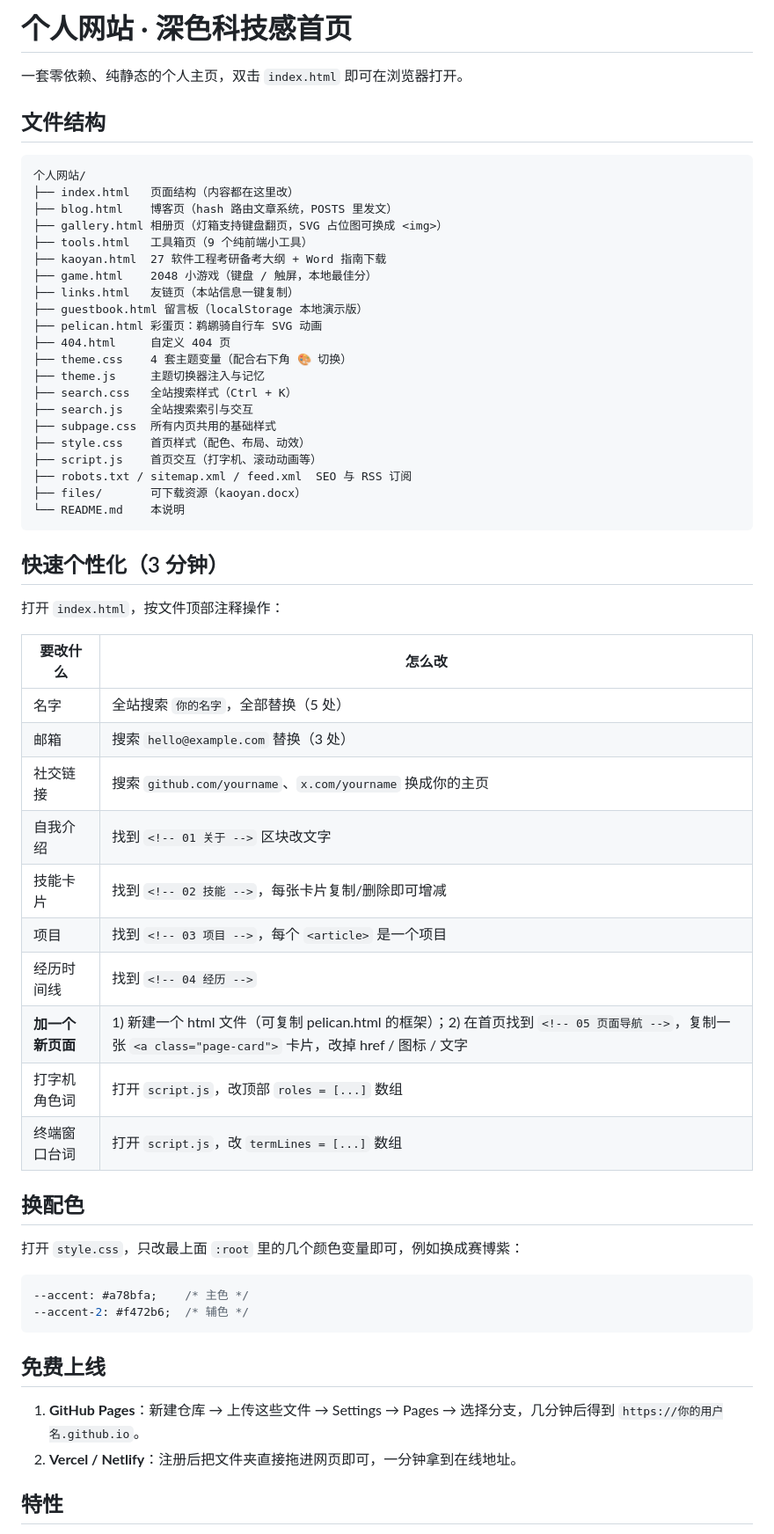
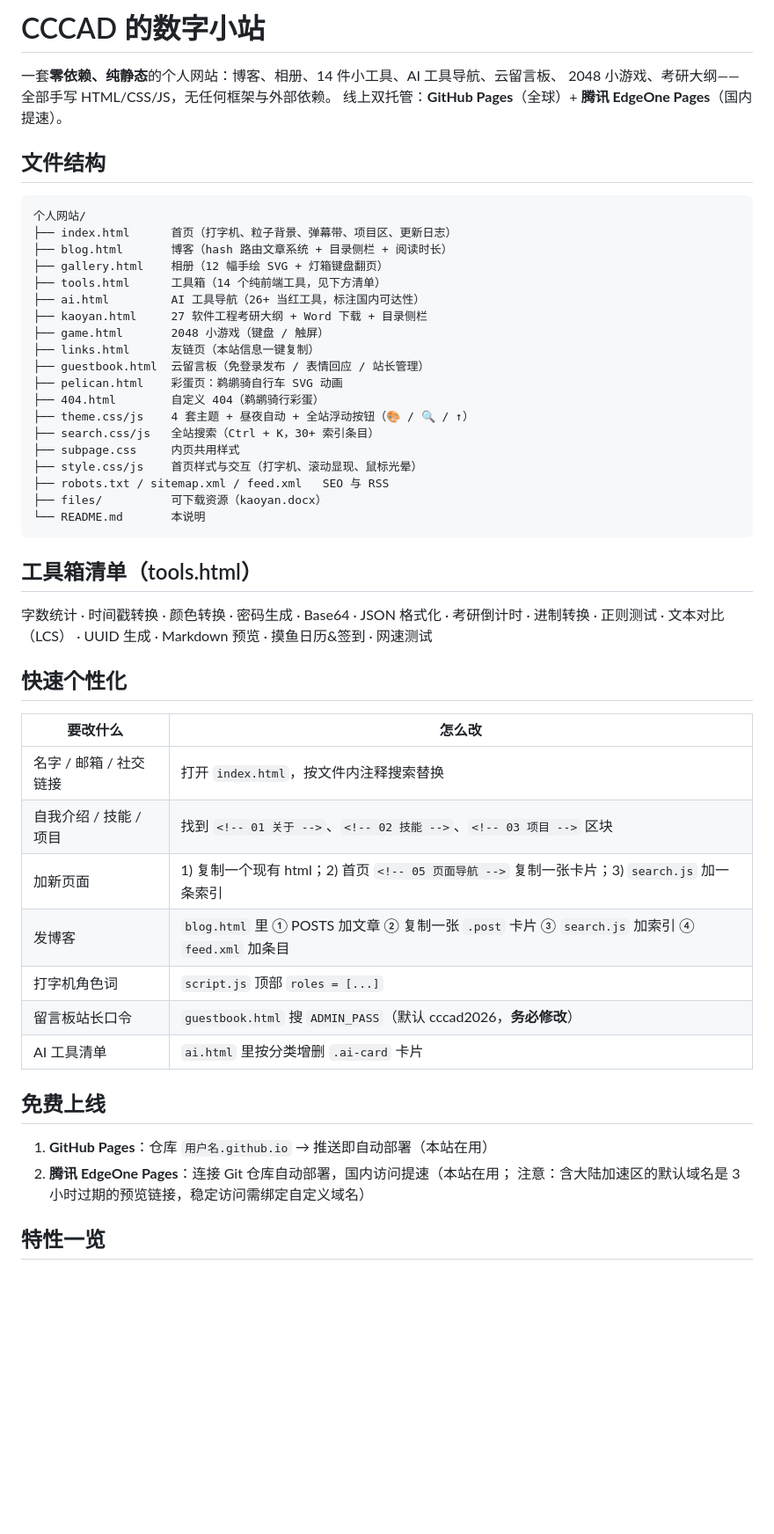
Before and after one commit to goodkx/goodkx.github.io, a Markdown page: README.md, the part around one of its changes. Shown at 88% size. GitHub-like rendering; blank space fills up the shorter version.

Commit message:
打磨批次 v104

````diff
--- a/README.md
+++ b/README.md
@@ -1,63 +1,55 @@
-# 个人网站 · 深色科技感首页
+# CCCAD 的数字小站
 
-一套零依赖、纯静态的个人主页，双击 `index.html` 即可在浏览器打开。
+一套**零依赖、纯静态**的个人网站：博客、相册、14 件小工具、AI 工具导航、云留言板、
+2048 小游戏、考研大纲——全部手写 HTML/CSS/JS，无任何框架与外部依赖。
+线上双托管：**GitHub Pages**（全球）+ **腾讯 EdgeOne Pages**（国内提速）。
 
 ## 文件结构
 
 ```
 个人网站/
-├── index.html   页面结构（内容都在这里改）
-├── blog.html    博客页（hash 路由文章系统，POSTS 里发文）
-├── gallery.html 相册页（灯箱支持键盘翻页，SVG 占位图可换成 <img>）
-├── tools.html   工具箱页（9 个纯前端小工具）
-├── kaoyan.html  27 软件工程考研备考大纲 + Word 指南下载
-├── game.html    2048 小游戏（键盘 / 触屏，本地最佳分）
-├── links.html   友链页（本站信息一键复制）
-├── guestbook.html 留言板（localStorage 本地演示版）
-├── pelican.html 彩蛋页：鹈鹕骑自行车 SVG 动画
-├── 404.html     自定义 404 页
-├── theme.css    4 套主题变量（配合右下角 🎨 切换）
-├── theme.js     主题切换器注入与记忆
-├── search.css   全站搜索样式（Ctrl + K）
-├── search.js    全站搜索索引与交互
-├── subpage.css  所有内页共用的基础样式
-├── style.css    首页样式（配色、布局、动效）
-├── script.js    首页交互（打字机、滚动动画等）
-├── robots.txt / sitemap.xml / feed.xml  SEO 与 RSS 订阅
-├── files/       可下载资源（kaoyan.docx）
-└── README.md    本说明
+├── index.html      首页（打字机、粒子背景、弹幕带、项目区、更新日志）
+├── blog.html       博客（hash 路由文章系统 + 目录侧栏 + 阅读时长）
+├── gallery.html    相册（12 幅手绘 SVG + 灯箱键盘翻页）
+├── tools.html      工具箱（14 个纯前端工具，见下方清单）
+├── ai.html         AI 工具导航（26+ 当红工具，标注国内可达性）
+├── kaoyan.html     27 软件工程考研大纲 + Word 下载 + 目录侧栏
+├── game.html       2048 小游戏（键盘 / 触屏）
+├── links.html      友链页（本站信息一键复制）
+├── guestbook.html  云留言板（免登录发布 / 表情回应 / 站长管理）
+├── pelican.html    彩蛋页：鹈鹕骑自行车 SVG 动画
+├── 404.html        自定义 404（鹈鹕骑行彩蛋）
+├── theme.css/js    4 套主题 + 昼夜自动 + 全站浮动按钮（🎨 / 🔍 / ↑）
+├── search.css/js   全站搜索（Ctrl + K，30+ 索引条目）
+├── subpage.css     内页共用样式
+├── style.css/js    首页样式与交互（打字机、滚动显现、鼠标光晕）
+├── robots.txt / sitemap.xml / feed.xml   SEO 与 RSS
+├── files/          可下载资源（kaoyan.docx）
+└── README.md       本说明
 ```
 
-## 快速个性化（3 分钟）
+## 工具箱清单（tools.html）
 
-打开 `index.html`，按文件顶部注释操作：
+字数统计 · 时间戳转换 · 颜色转换 · 密码生成 · Base64 · JSON 格式化 · 考研倒计时 ·
+进制转换 · 正则测试 · 文本对比（LCS） · UUID 生成 · Markdown 预览 · 摸鱼日历&签到 · 网速测试
+
+## 快速个性化
 
 | 要改什么 | 怎么改 |
 |---|---|
-| 名字 | 全站搜索 `你的名字`，全部替换（5 处） |
-| 邮箱 | 搜索 `hello@example.com` 替换（3 处） |
-| 社交链接 | 搜索 `github.com/yourname`、`x.com/yourname` 换成你的主页 |
-| 自我介绍 | 找到 `<!-- 01 关于 -->` 区块改文字 |
-| 技能卡片 | 找到 `<!-- 02 技能 -->`，每张卡片复制/删除即可增减 |
-| 项目 | 找到 `<!-- 03 项目 -->`，每个 `<article>` 是一个项目 |
-| 经历时间线 | 找到 `<!-- 04 经历 -->` |
-| **加一个新页面** | 1) 新建一个 html 文件（可复制 pelican.html 的框架）；2) 在首页找到 `<!-- 05 页面导航 -->`，复制一张 `<a class="page-card">` 卡片，改掉 href / 图标 / 文字 |
-| 打字机角色词 | 打开 `script.js`，改顶部 `roles = [...]` 数组 |
-| 终端窗口台词 | 打开 `script.js`，改 `termLines = [...]` 数组 |
-
-## 换配色
-
-打开 `style.css`，只改最上面 `:root` 里的几个颜色变量即可，例如换成赛博紫：
-
-```css
---accent: #a78bfa;    /* 主色 */
---accent-2: #f472b6;  /* 辅色 */
-```
+| 名字 / 邮箱 / 社交链接 | 打开 `index.html`，按文件内注释搜索替换 |
+| 自我介绍 / 技能 / 项目 | 找到 `<!-- 01 关于 -->`、`<!-- 02 技能 -->`、`<!-- 03 项目 -->` 区块 |
+| 加新页面 | 1) 复制一个现有 html；2) 首页 `<!-- 05 页面导航 -->` 复制一张卡片；3) `search.js` 加一条索引 |
+| 发博客 | `blog.html` 里 ① POSTS 加文章 ② 复制一张 `.post` 卡片 ③ `search.js` 加索引 ④ `feed.xml` 加条目 |
+| 打字机角色词 | `script.js` 顶部 `roles = [...]` |
+| 留言板站长口令 | `guestbook.html` 搜 `ADMIN_PASS`（默认 cccad2026，**务必修改**） |
+| AI 工具清单 | `ai.html` 里按分类增删 `.ai-card` 卡片 |
 
 ## 免费上线
 
-1. **GitHub Pages**：新建仓库 → 上传这些文件 → Settings → Pages → 选择分支，几分钟后得到 `https://你的用户名.github.io`。
-2. **Vercel / Netlify**：注册后把文件夹直接拖进网页即可，一分钟拿到在线地址。
+1. **GitHub Pages**：仓库 `用户名.github.io` → 推送即自动部署（本站在用）
+2. **腾讯 EdgeOne Pages**：连接 Git 仓库自动部署，国内访问提速（本站在用；
+   注意：含大陆加速区的默认域名是 3 小时过期的预览链接，稳定访问需绑定自定义域名）
 
-## 特性
+## 特性一览
 
````
Also changed, not shown: other parts of README.md (+16 -15 lines).
